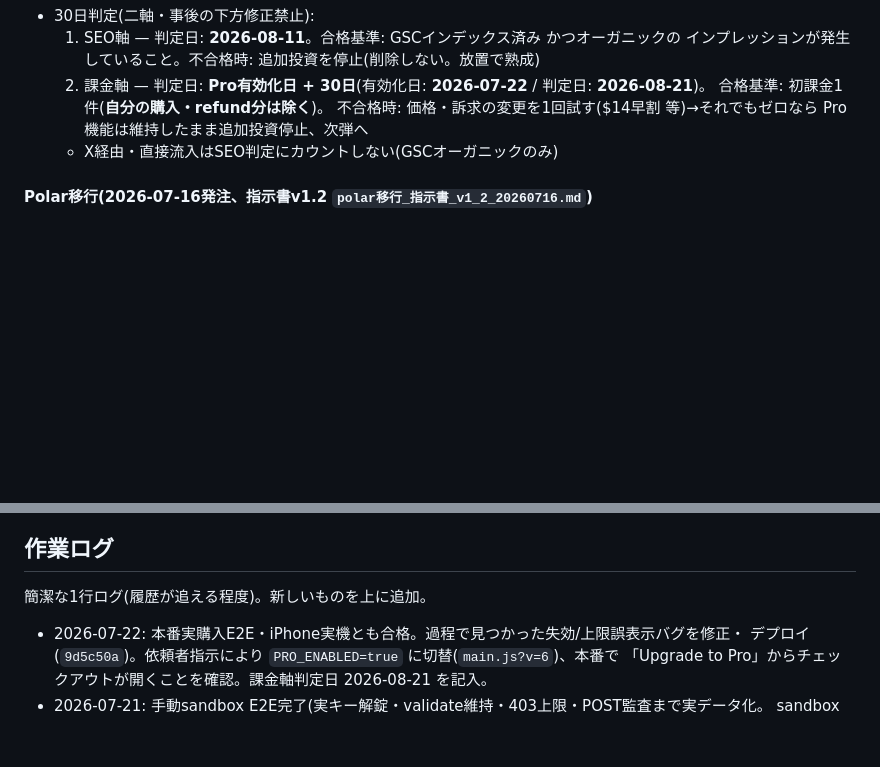
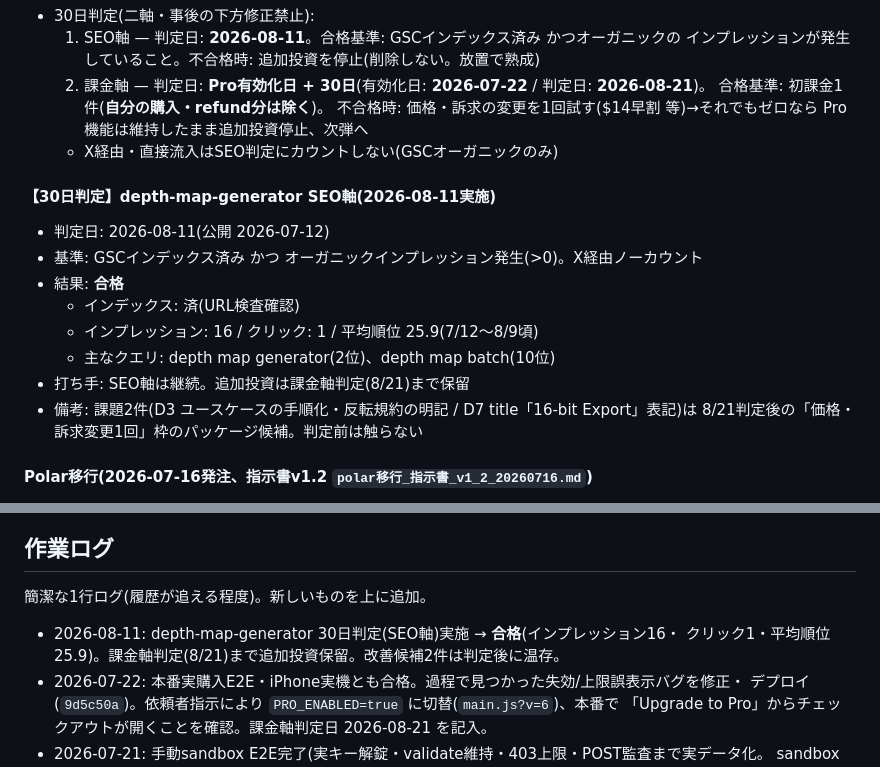
Before and after one commit to momoyohinoops/imagespell, a Markdown page: README.md, 2 parts joined by grey strips. GitHub-like rendering; blank space fills up the shorter version.

Commit message:
docs(depth-map-generator): record 30-day judgment result (2026-08-11, pass)
SEO-axis judgment: index confirmed, 16 impressions / 1 click / 25.9 avg
position (7/12-8/9), leading queries "depth map generator" (#2) and "depth
map batch" (#10). Pass. Recorded as a result block below the original
criteria (CLAUDE.md's no-retroactive-downgrade rule — criteria text
unchanged), matching the pixelate-image precedent's format.

Additional investment held until the billing-axis judgment (8/21); two
improvement candidates (D3 use-case walkthroughs + invert-convention
clarity, D7 title's "16-bit Export" wording) are flagged as post-8/21
"one pricing/positioning change" package material, not touched now.

Co-Authored-By: Claude Fable 5 <noreply@anthropic.com>

```diff
--- a/README.md
+++ b/README.md
@@ -196,6 +196,17 @@ CSS/JS は**コンテンツハッシュを付けていない**ため、変更が
      Pro機能は維持したまま追加投資停止、次弾へ
   - X経由・直接流入はSEO判定にカウントしない(GSCオーガニックのみ)
 
+#### 【30日判定】depth-map-generator SEO軸(2026-08-11実施)
+- 判定日: 2026-08-11(公開 2026-07-12)
+- 基準: GSCインデックス済み かつ オーガニックインプレッション発生(>0)。X経由ノーカウント
+- 結果: **合格**
+  - インデックス: 済(URL検査確認)
+  - インプレッション: 16 / クリック: 1 / 平均順位 25.9(7/12〜8/9頃)
+  - 主なクエリ: depth map generator(2位)、depth map batch(10位)
+- 打ち手: SEO軸は継続。追加投資は課金軸判定(8/21)まで保留
+- 備考: 課題2件(D3 ユースケースの手順化・反転規約の明記 / D7 title「16-bit Export」表記)は
+  8/21判定後の「価格・訴求変更1回」枠のパッケージ候補。判定前は触らない
+
 #### Polar移行(2026-07-16発注、指示書v1.2 `polar移行_指示書_v1_2_20260716.md`)
 実装済み(コード側): `polar.config.js`/`polar.config.local.js` 分離・`checkout.js` リンク遷移化・
 `license.js` 全面書き換え(JSON body・`organization_id`・`activation_id`・`benefit_id` スコープ)・
@@ -318,6 +329,8 @@ sandbox/旧プロバイダ言及コメントも除去済み)。sandbox APIとの
 
 ## 作業ログ
 簡潔な1行ログ(履歴が追える程度)。新しいものを上に追加。
+- 2026-08-11: depth-map-generator 30日判定(SEO軸)実施 → **合格**(インプレッション16・
+  クリック1・平均順位25.9)。課金軸判定(8/21)まで追加投資保留。改善候補2件は判定後に温存。
 - 2026-07-22: 本番実購入E2E・iPhone実機とも合格。過程で見つかった失効/上限誤表示バグを修正・
   デプロイ(`9d5c50a`)。依頼者指示により `PRO_ENABLED=true` に切替(`main.js?v=6`)、本番で
   「Upgrade to Pro」からチェックアウトが開くことを確認。課金軸判定日 2026-08-21 を記入。
```
